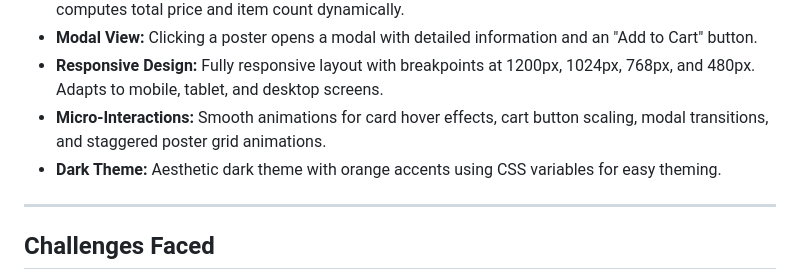
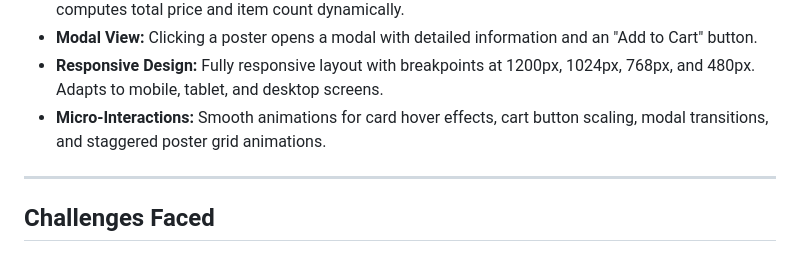
Before and after one commit to Ajay-Sankar-T/definitely-not-inknwall-, a Markdown page: README.md, the part around the change. Rendered like a GitHub page.

```diff
--- a/README.md
+++ b/README.md
@@ -32,7 +32,6 @@ The project follows a **rendering pipeline** where all UI updates flow through d
 - **Modal View:** Clicking a poster opens a modal with detailed information and an "Add to Cart" button.
 - **Responsive Design:** Fully responsive layout with breakpoints at 1200px, 1024px, 768px, and 480px. Adapts to mobile, tablet, and desktop screens.
 - **Micro-Interactions:** Smooth animations for card hover effects, cart button scaling, modal transitions, and staggered poster grid animations.
-- **Dark Theme:** Aesthetic dark theme with orange accents using CSS variables for easy theming.
 
 ---
 
```
